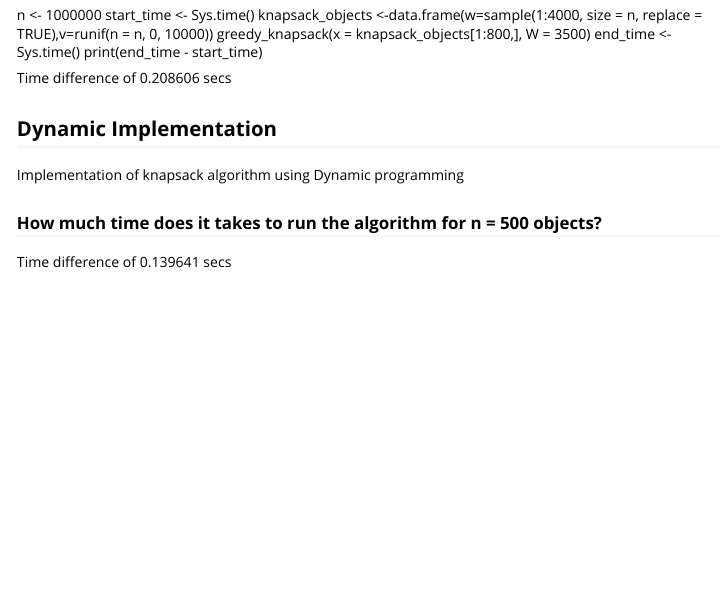
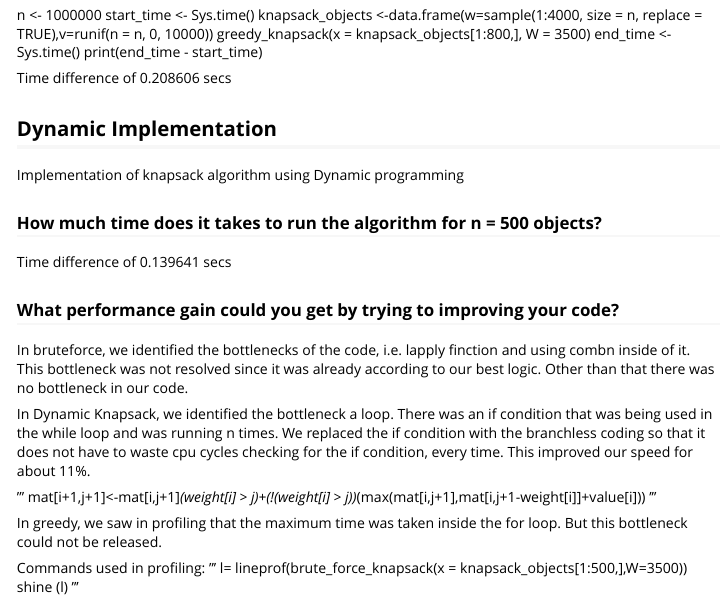
Before and after one commit to usama-nadeem/lab06, an R Markdown document (vignettes/lab_report_knapsack.Rmd): the page in a window 1100 px wide, from 840 px down. Rendered offline with R 4.5, knitr and Pandoc, with nearby package versions.

Commit message:
profiling details added

```diff
--- a/vignettes/lab_report_knapsack.Rmd
+++ b/vignettes/lab_report_knapsack.Rmd
@@ -74,3 +74,23 @@ Implementation of knapsack algorithm using Dynamic programming
 
 ### How much time does it takes to run the algorithm for n = 500 objects?
 Time difference of 0.139641 secs
+
+
+### What performance gain could you get by trying to improving your code?
+
+In bruteforce, we identified the bottlenecks of the code, i.e. lapply finction and using combn inside of it.
+This bottleneck was not resolved since it was already according to our best logic. Other than that there was no bottleneck in our code.
+
+In Dynamic Knapsack, we identified the bottleneck a loop. There was an if condition that was being used in the while loop and was running n times. We replaced the if condition with the branchless coding so that it does not have to waste cpu cycles checking for the if condition, every time. This improved our speed for about 11%.
+
+'''
+mat[i+1,j+1]<-mat[i,j+1]*(weight[i] > j)+(!(weight[i] > j))*(max(mat[i,j+1],mat[i,j+1-weight[i]]+value[i]))
+'''
+
+In greedy, we saw in profiling that the maximum time was taken inside the for loop. But this bottleneck could not be released.
+
+Commands used in profiling:
+  '''
+  l= lineprof(brute_force_knapsack(x = knapsack_objects[1:500,],W=3500))
+  shine (l)
+  '''
```
Also changed, not shown: R/Dynamic_knapsack.R (+5 -9 lines).
